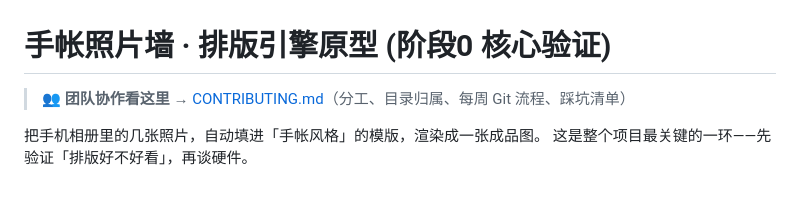
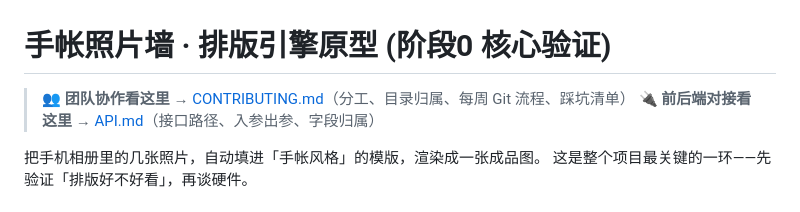
Before and after one commit to mokee001/xmind, a Markdown page: README.md, the part around the change. GitHub-like rendering.

Commit message:
docs: README 顶部加 API.md 入口

```diff
--- a/README.md
+++ b/README.md
@@ -1,6 +1,7 @@
 # 手帐照片墙 · 排版引擎原型 (阶段0 核心验证)
 
 > 👥 **团队协作看这里** → [CONTRIBUTING.md](CONTRIBUTING.md)（分工、目录归属、每周 Git 流程、踩坑清单）
+> 🔌 **前后端对接看这里** → [API.md](API.md)（接口路径、入参出参、字段归属）
 
 把手机相册里的几张照片，自动填进「手帐风格」的模版，渲染成一张成品图。
 这是整个项目最关键的一环——先验证「排版好不好看」，再谈硬件。
```
